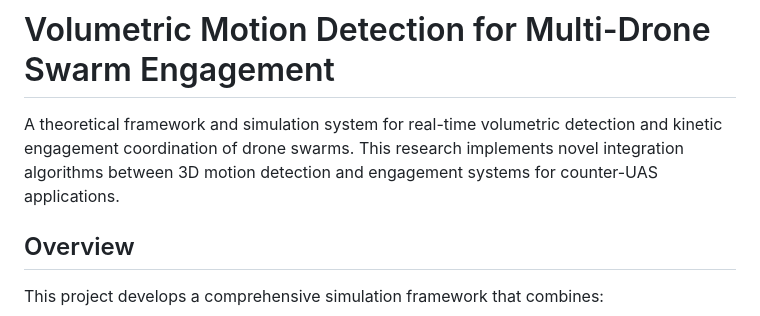
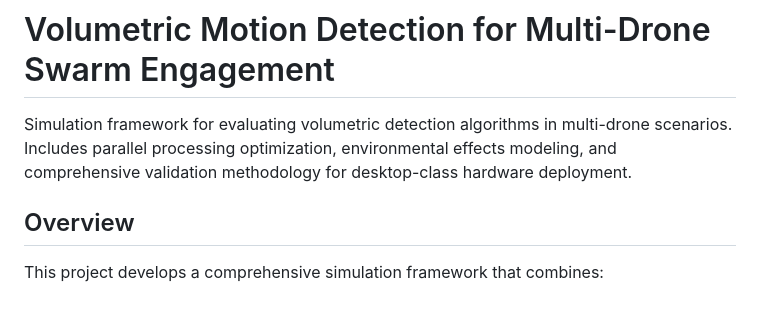
Before and after one commit to mr-fool/volumetric-drone-detection, a Markdown page: readme.md, the part around the change. GitHub-like rendering.

```diff
--- a/readme.md
+++ b/readme.md
@@ -1,6 +1,6 @@
 # Volumetric Motion Detection for Multi-Drone Swarm Engagement
 
-A theoretical framework and simulation system for real-time volumetric detection and kinetic engagement coordination of drone swarms. This research implements novel integration algorithms between 3D motion detection and engagement systems for counter-UAS applications.
+Simulation framework for evaluating volumetric detection algorithms in multi-drone scenarios. Includes parallel processing optimization, environmental effects modeling, and comprehensive validation methodology for desktop-class hardware deployment.
 
 ## Overview
 
```
